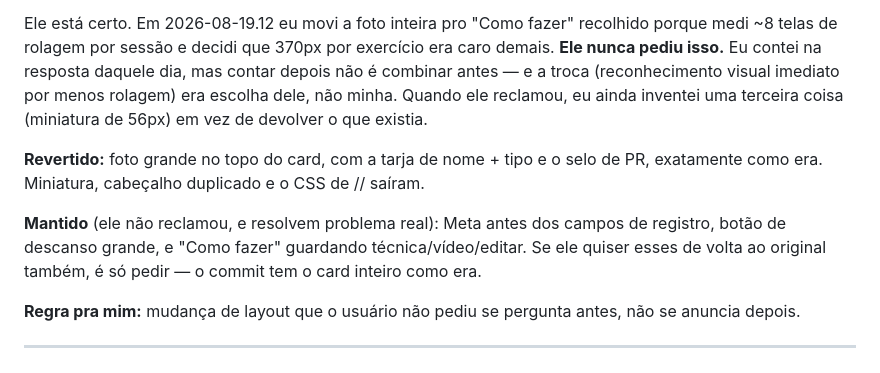
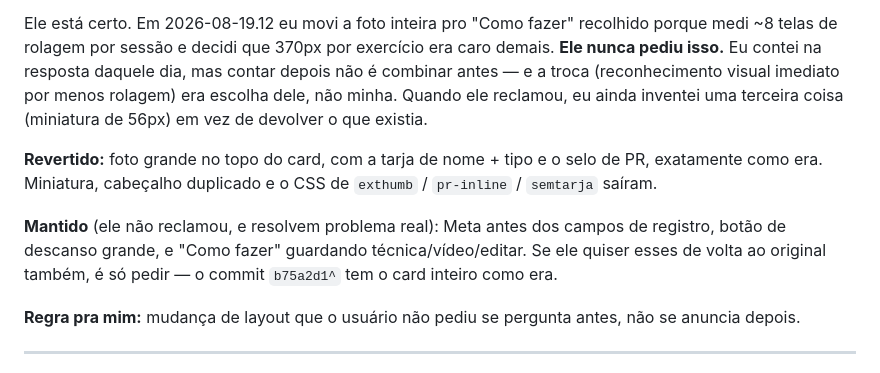
Before and after one commit to lucasrobertoooo/meu-treino, a Markdown page: HANDOFF.md, the part around the change. Drawn GitHub-style.

Commit message:
HANDOFF: preenche trechos comidos pela crase do shell
Co-Authored-By: Claude Opus 4.8 <noreply@anthropic.com>

```diff
--- a/HANDOFF.md
+++ b/HANDOFF.md
@@ -1184,9 +1184,9 @@ Não sumiram por bug: eu tinha movido a foto inteira pro "Como fazer" recolhido
 
 Ele está certo. Em 2026-08-19.12 eu movi a foto inteira pro "Como fazer" recolhido porque medi ~8 telas de rolagem por sessão e decidi que 370px por exercício era caro demais. **Ele nunca pediu isso.** Eu contei na resposta daquele dia, mas contar depois não é combinar antes — e a troca (reconhecimento visual imediato por menos rolagem) era escolha dele, não minha. Quando ele reclamou, eu ainda inventei uma terceira coisa (miniatura de 56px) em vez de devolver o que existia.
 
-**Revertido:** foto grande no topo do card, com a tarja de nome + tipo e o selo de PR, exatamente como era. Miniatura, cabeçalho duplicado e o CSS de // saíram.
+**Revertido:** foto grande no topo do card, com a tarja de nome + tipo e o selo de PR, exatamente como era. Miniatura, cabeçalho duplicado e o CSS de `exthumb` / `pr-inline` / `semtarja` saíram.
 
-**Mantido** (ele não reclamou, e resolvem problema real): Meta antes dos campos de registro, botão de descanso grande, e "Como fazer" guardando técnica/vídeo/editar. Se ele quiser esses de volta ao original também, é só pedir — o commit  tem o card inteiro como era.
+**Mantido** (ele não reclamou, e resolvem problema real): Meta antes dos campos de registro, botão de descanso grande, e "Como fazer" guardando técnica/vídeo/editar. Se ele quiser esses de volta ao original também, é só pedir — o commit `b75a2d1^` tem o card inteiro como era.
 
 **Regra pra mim:** mudança de layout que o usuário não pediu se pergunta antes, não se anuncia depois.
 
```
